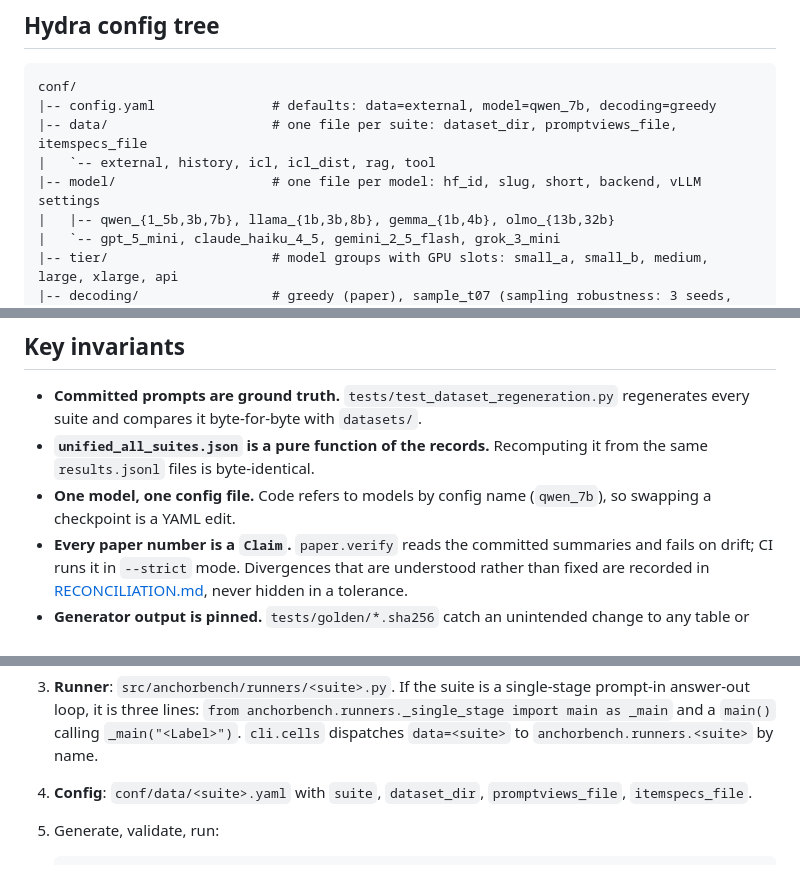
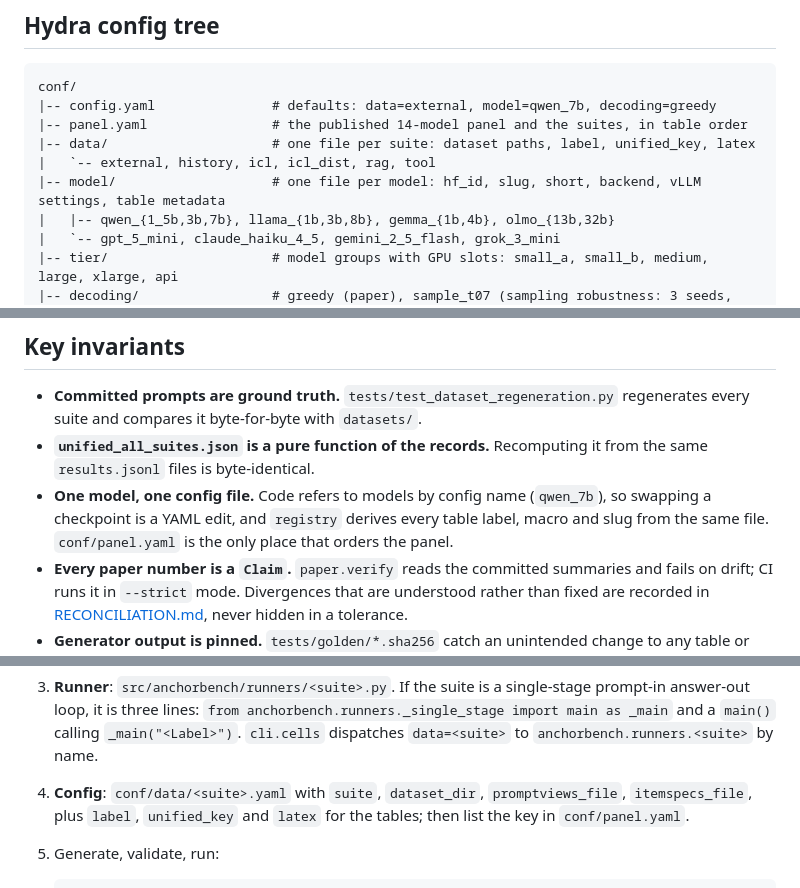
Before and after one commit to Ydrg9989/AnchorBench, a Markdown page: docs/ARCHITECTURE.md, 3 parts joined by grey strips. GitHub-like rendering.

````diff
--- a/docs/ARCHITECTURE.md
+++ b/docs/ARCHITECTURE.md
@@ -80,9 +83,10 @@ Two pieces of the tree are deliberately not code:
 ```
 conf/
 |-- config.yaml               # defaults: data=external, model=qwen_7b, decoding=greedy
-|-- data/                     # one file per suite: dataset_dir, promptviews_file, itemspecs_file
+|-- panel.yaml                # the published 14-model panel and the suites, in table order
+|-- data/                     # one file per suite: dataset paths, label, unified_key, latex
 |   `-- external, history, icl, icl_dist, rag, tool
-|-- model/                    # one file per model: hf_id, slug, short, backend, vLLM settings
+|-- model/                    # one file per model: hf_id, slug, short, backend, vLLM settings, table metadata
 |   |-- qwen_{1_5b,3b,7b}, llama_{1b,3b,8b}, gemma_{1b,4b}, olmo_{13b,32b}
 |   `-- gpt_5_mini, claude_haiku_4_5, gemini_2_5_flash, grok_3_mini
 |-- tier/                     # model groups with GPU slots: small_a, small_b, medium, large, xlarge, api
@@ -191,7 +209,9 @@ and the by-offset and by-difficulty breakdowns used in the appendix.
 - **`unified_all_suites.json` is a pure function of the records.**
   Recomputing it from the same `results.jsonl` files is byte-identical.
 - **One model, one config file.** Code refers to models by config name
-  (`qwen_7b`), so swapping a checkpoint is a YAML edit.
+  (`qwen_7b`), so swapping a checkpoint is a YAML edit, and `registry`
+  derives every table label, macro and slug from the same file.
+  `conf/panel.yaml` is the only place that orders the panel.
 - **Every paper number is a `Claim`.** `paper.verify` reads the committed
   summaries and fails on drift; CI runs it in `--strict` mode. Divergences
   that are understood rather than fixed are recorded in
@@ -243,7 +265,8 @@ A suite is a renderer, an item generator, a runner and a data config.
    `main()` calling `_main("<Label>")`. `cli.cells` dispatches
    `data=<suite>` to `anchorbench.runners.<suite>` by name.
 4. **Config**: `conf/data/<suite>.yaml` with `suite`, `dataset_dir`,
-   `promptviews_file`, `itemspecs_file`.
+   `promptviews_file`, `itemspecs_file`, plus `label`, `unified_key` and
+   `latex` for the tables; then list the key in `conf/panel.yaml`.
 5. Generate, validate, run:
 
    ```bash
````
Also changed, not shown: other parts of docs/ARCHITECTURE.md (+31 -10 lines), RELEASE_NOTES.md (+22 -0 lines).
